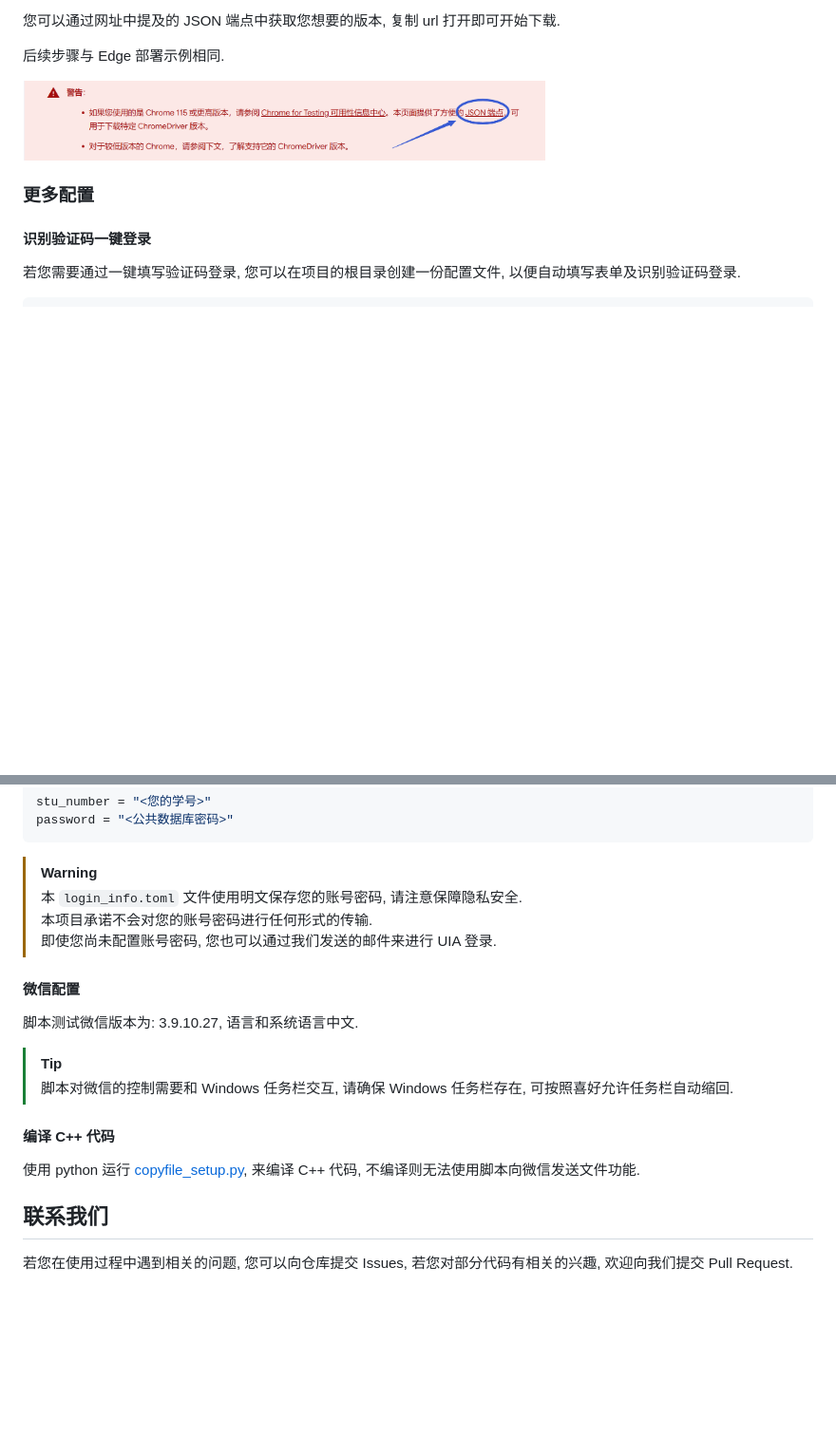
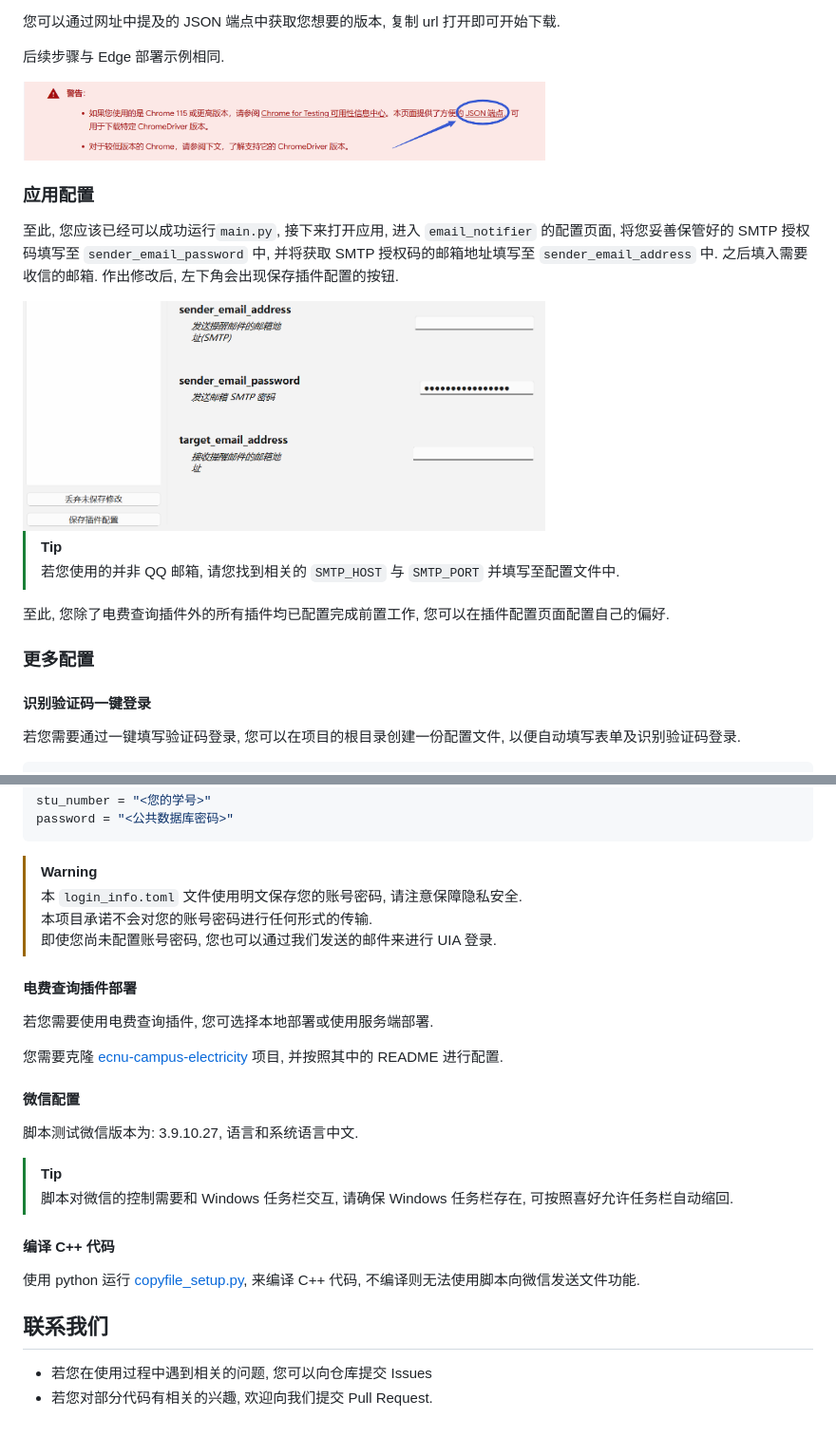
Before and after one commit to azazo1/campus-bot, a Markdown page: README.md, 2 parts joined by grey strips. Shown: that part at 95% size. Rendered like a GitHub page; pictures changed too: assets/readme/email_config.png (added); blank space fills up the shorter version.

Commit message:
更新 README, 提示用户进行应用内的基础配置.

```diff
--- a/README.md
+++ b/README.md
@@ -88,6 +88,17 @@ Python/
 
 <img src="./assets/readme/chrome_json.png" alt="Chrome Json" width="550">
 
+### 应用配置
+
+至此, 您应该已经可以成功运行`main.py`, 接下来打开应用, 进入 `email_notifier` 的配置页面, 将您妥善保管好的 SMTP 授权码填写至 `sender_email_password` 中, 并将获取 SMTP 授权码的邮箱地址填写至 `sender_email_address` 中. 之后填入需要收信的邮箱. 作出修改后, 左下角会出现保存插件配置的按钮.
+
+<img src="./assets/readme/email_config.png" alt="Email Config" width="550">
+
+> [!TIP]
+> 若您使用的并非 QQ 邮箱, 请您找到相关的 `SMTP_HOST` 与 `SMTP_PORT` 并填写至配置文件中.
+
+至此, 您除了电费查询插件外的所有插件均已配置完成前置工作, 您可以在插件配置页面配置自己的偏好.
+
 ### 更多配置
 
 #### 识别验证码一键登录
@@ -114,6 +125,12 @@ password = "<公共数据库密码>"
 > 本项目承诺不会对您的账号密码进行任何形式的传输.
 > 即使您尚未配置账号密码, 您也可以通过我们发送的邮件来进行 UIA 登录.
 
+#### 电费查询插件部署
+
+若您需要使用电费查询插件, 您可选择本地部署或使用服务端部署.
+
+您需要克隆 [ecnu-campus-electricity](https://github.com/azazo1/ecnu-query-electric-bill) 项目, 并按照其中的 README 进行配置.
+
 #### 微信配置
 
 脚本测试微信版本为: 3.9.10.27, 语言和系统语言中文.
@@ -130,4 +147,5 @@ password = "<公共数据库密码>"
 
 ## 联系我们
 
-若您在使用过程中遇到相关的问题, 您可以向仓库提交 Issues, 若您对部分代码有相关的兴趣, 欢迎向我们提交 Pull Request.
+- 若您在使用过程中遇到相关的问题, 您可以向仓库提交 Issues
+- 若您对部分代码有相关的兴趣, 欢迎向我们提交 Pull Request.
```
